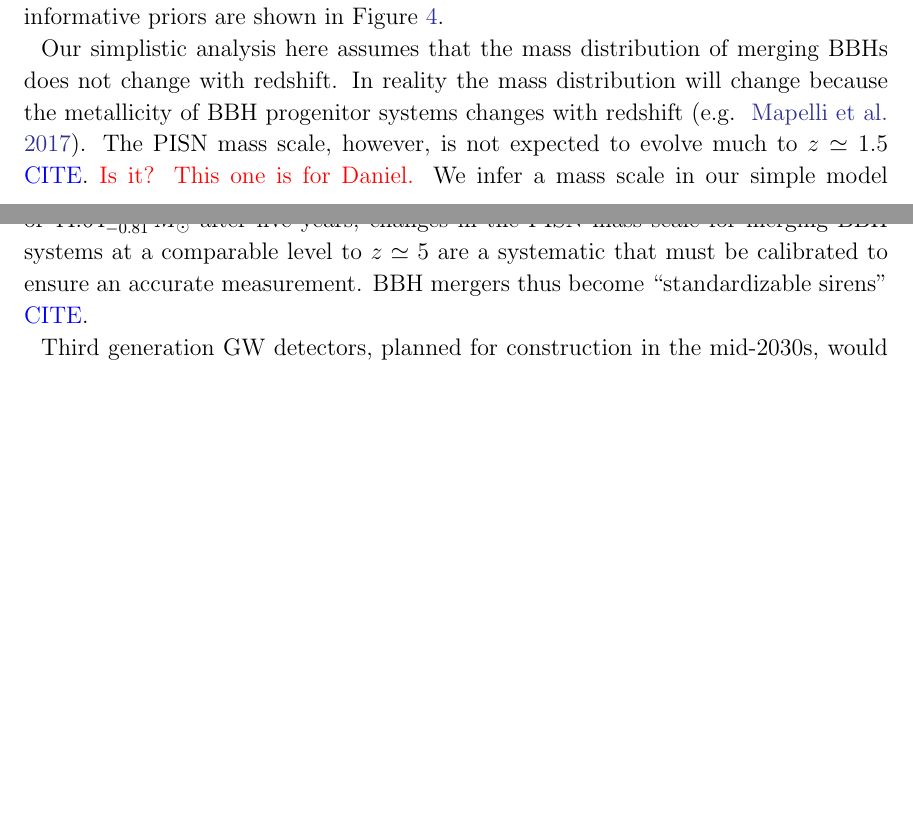
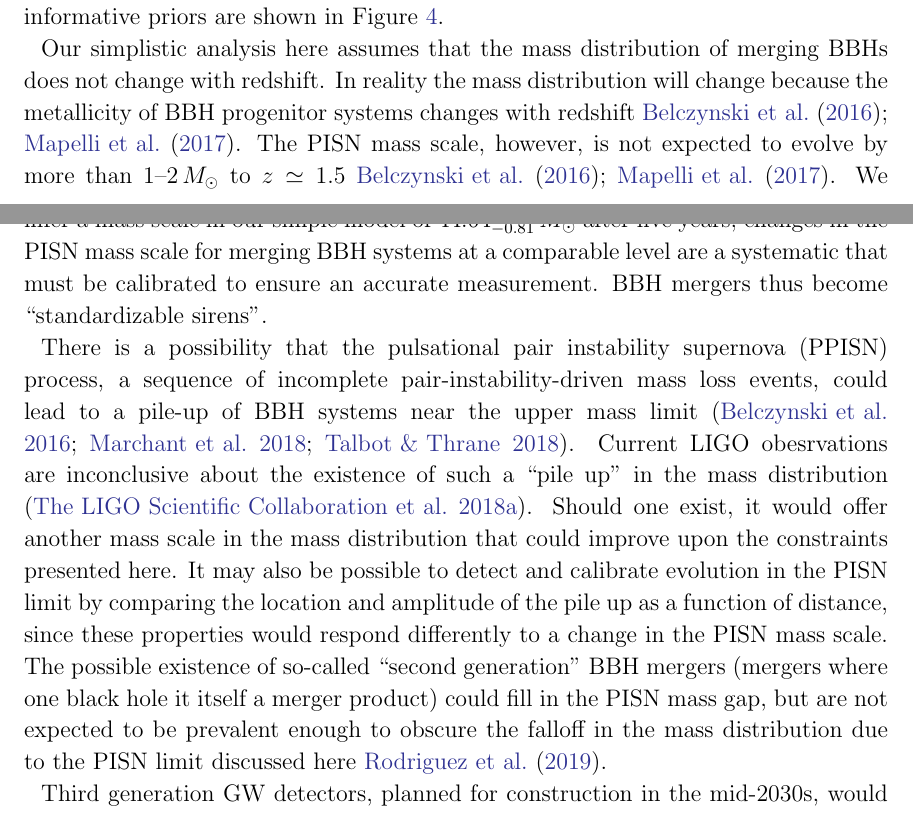
Before and after one commit to farr/PISNLineCosmography, a LaTeX paper (paper/pisn-line.tex, which reads paper/pisn-line.bib): two parts of pages 5 and 6 of 8 before the commit and two parts of pages 5 and 6 of 9 after it, joined at a grey line, cut so that both start at the same text, the shorter picture padded with empty space. Compiled offline with LaTeX, dvips and Ghostscript.

Commit message:
Close #4, close #5, close #6
Added citations to 2G, accumulated bump from PPISN, and Marchant+2019.

```diff
--- a/paper/pisn-line.bib
+++ b/paper/pisn-line.bib
@@ -1292,0 +1301 @@ archivePrefix = "arXiv",
+         year = "2018",
--- a/paper/pisn-line.tex
+++ b/paper/pisn-line.tex
@@ -73,6 +73,10 @@
 \DeclareAcronym{PISN}{
   short = PISN,
   long = {pair instability supernova}
+}
+\DeclareAcronym{PPISN}{
+  short = PPISN,
+  long = {pulsational pair instability supernova}
 }
 
 \begin{document}
@@ -348,13 +352,29 @@ informative priors are shown in Figure \ref{fig:wDE}.
 Our simplistic analysis here assumes that the mass distribution of merging
 \acp{BBH} does not change with redshift.  In reality the mass distribution will
 change because the metallicity of \ac{BBH} progenitor systems changes with
-redshift \cite[e.g.\ ][]{Mapelli2017}.  The \ac{PISN} mass scale, however, is not expected
-to evolve much to $z \simeq 1.5$ \citationhere{}.  \fixme{Is it?  This one is
-for Daniel.}  We infer a mass scale in our simple model of $\MScaleFiveYear{}$
-after five years; changes in the \ac{PISN} mass scale for merging \ac{BBH}
-systems at a comparable level to $z \simeq 5$ are a systematic that must be
+redshift \cite{Belczynski2016,Mapelli2017}.  The \ac{PISN} mass scale, however,
+is not expected to evolve by more than $1$--$2\,\MSun{}$ to $z \simeq 1.5$
+\cite{Belczynski2016,Mapelli2017}.  We infer a mass scale in our simple model of
+$\MScaleFiveYear{}$ after five years; changes in the \ac{PISN} mass scale for
+merging \ac{BBH} systems at a comparable level are a systematic that must be
 calibrated to ensure an accurate measurement.  \ac{BBH} mergers thus become
-``standardizable sirens'' \citationhere{}.
+``standardizable sirens''.
+
+There is a possibility that the \ac{PPISN} process, a sequence of incomplete
+pair-instability-driven mass loss events, could lead to a pile-up of \ac{BBH}
+systems near the upper mass limit
+\citep{Belczynski2016,Marchant2018,Talbot2018}.  Current LIGO obesrvations are
+inconclusive about the existence of such a ``pile up'' in the mass distribution
+\citep{O1O2Population}.  Should one exist, it would offer another mass scale in
+the mass distribution that could improve upon the constraints presented here. It
+may also be possible to detect and calibrate evolution in the \ac{PISN} limit by
+comparing the location and amplitude of the pile up as a function of distance,
+since these properties would respond differently to a change in the \ac{PISN}
+mass scale.  The possible existence of so-called ``second generation'' \ac{BBH}
+mergers (mergers where one black hole it itself a merger product) could fill in
+the \ac{PISN} mass gap, but are not expected to be prevalent enough to obscure
+the falloff in the mass distribution due to the \ac{PISN} limit discussed here
+\cite{Rodriguez2019}.
 
 Third generation \ac{GW} detectors, planned for construction in the mid-2030s,
 would detect $\sim 15,000$ \ac{BBH} mergers per month to $z \gtrsim 10$, with a
```
Also changed, not shown: paper/pisn-line.pdf, paper/pisn-line.bib (54 more changed lines), 1 other file.
